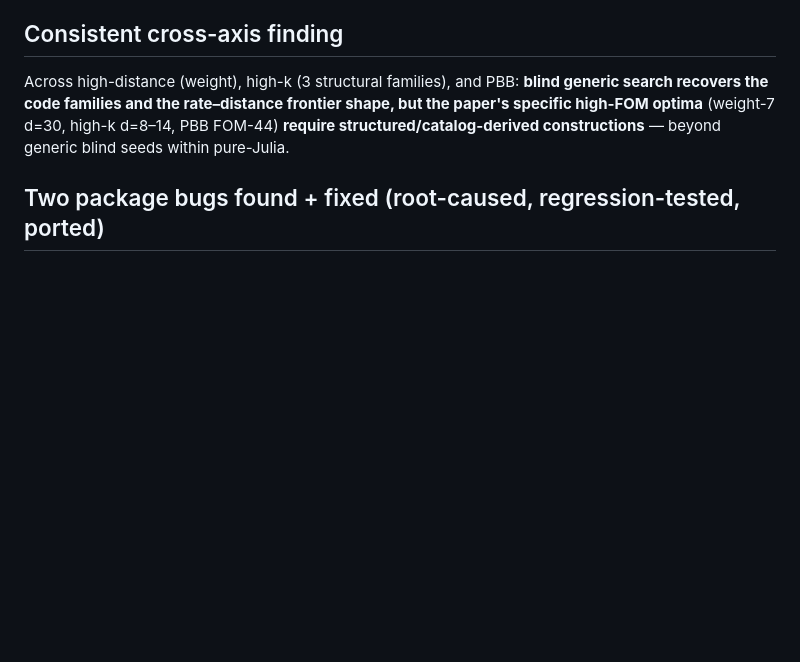
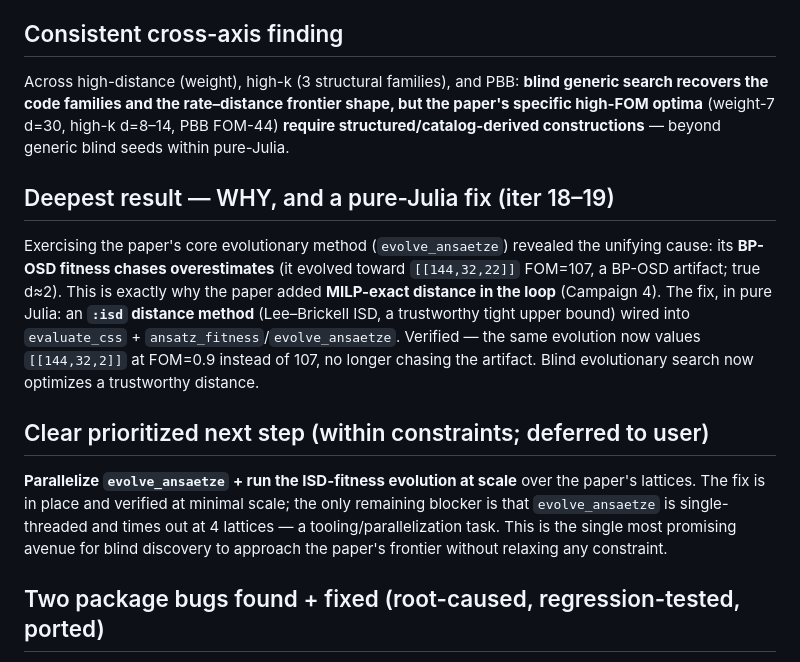
Before and after one commit to FoAKTEE/qldpc-discovery, a Markdown page: progress/audit-vs-paper/SUMMARY.md, the part around the change. Drawn GitHub-style; blank space fills up the shorter version.

Commit message:
iter19: fold ISD-fitness capstone + prioritized next step into SUMMARY
Co-Authored-By: Claude Opus 4.8 <noreply@anthropic.com>

```diff
--- a/progress/audit-vs-paper/SUMMARY.md
+++ b/progress/audit-vs-paper/SUMMARY.md
@@ -43,6 +43,21 @@ the code families and the rate–distance frontier shape, but the paper's specif
 (weight-7 d=30, high-k d=8–14, PBB FOM-44) **require structured/catalog-derived constructions** — beyond
 generic blind seeds within pure-Julia.
 
+## Deepest result — WHY, and a pure-Julia fix (iter 18–19)
+Exercising the paper's core evolutionary method (`evolve_ansaetze`) revealed the unifying cause: its
+**BP-OSD fitness chases overestimates** (it evolved toward `[[144,32,22]]` FOM=107, a BP-OSD artifact;
+true d≈2). This is exactly why the paper added **MILP-exact distance in the loop** (Campaign 4). The fix,
+in pure Julia: an **`:isd` distance method** (Lee–Brickell ISD, a trustworthy tight upper bound) wired
+into `evaluate_css` + `ansatz_fitness`/`evolve_ansaetze`. Verified — the same evolution now values
+`[[144,32,2]]` at FOM=0.9 instead of 107, no longer chasing the artifact. Blind evolutionary search now
+optimizes a trustworthy distance.
+
+## Clear prioritized next step (within constraints; deferred to user)
+**Parallelize `evolve_ansaetze` + run the ISD-fitness evolution at scale** over the paper's lattices.
+The fix is in place and verified at minimal scale; the only remaining blocker is that `evolve_ansaetze`
+is single-threaded and times out at 4 lattices — a tooling/parallelization task. This is the single most
+promising avenue for blind discovery to approach the paper's frontier without relaxing any constraint.
+
 ## Two package bugs found + fixed (root-caused, regression-tested, ported)
 1. BZ closure-boxing OOM (uncatchable crash on high-weight codes) → allocation-free kernels.
 2. DEDUP per-checkpoint `canonical_hash` stall → cheap representation-level distinct signature.
```
